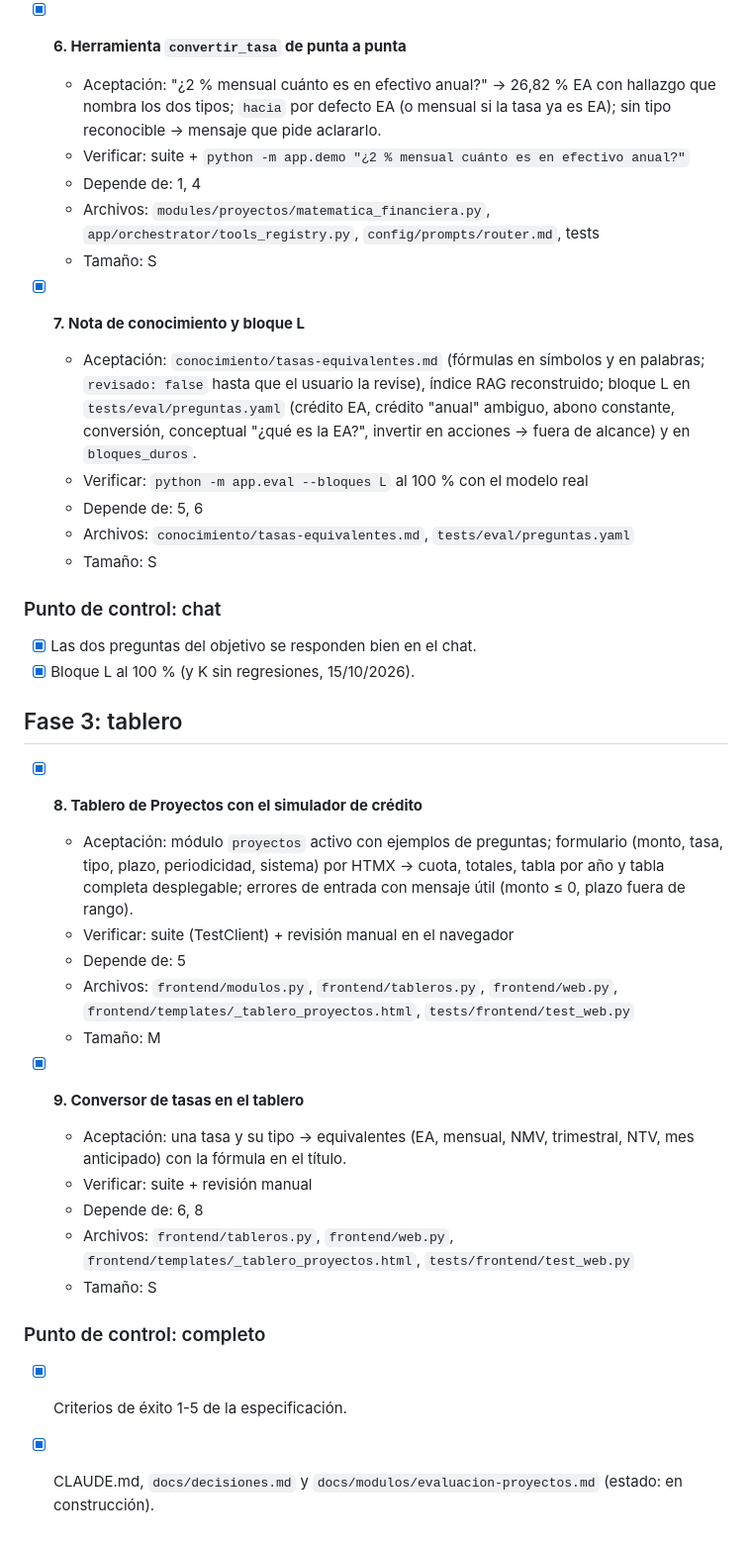
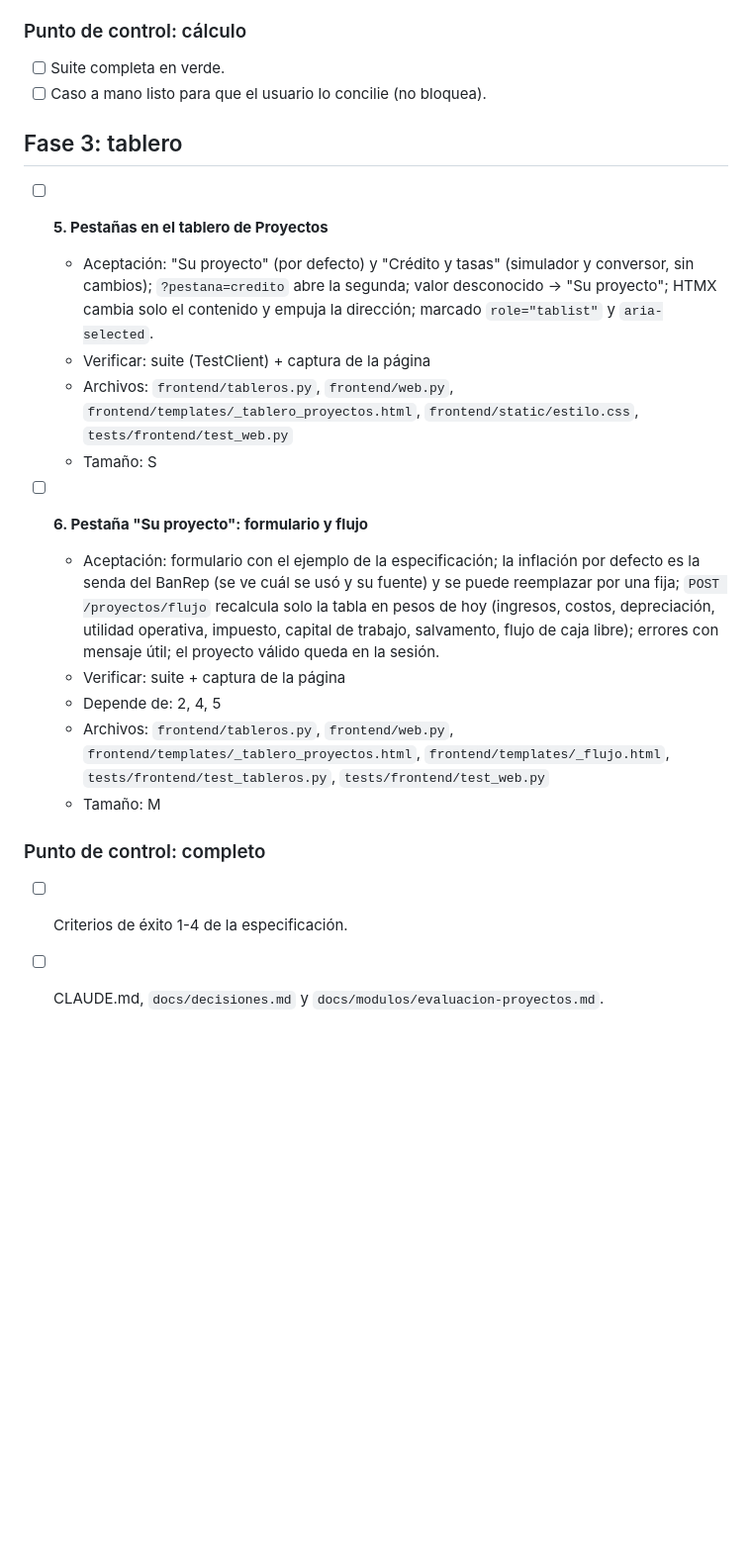
Before and after one commit to santacruzdavid1201-web/economista-ia, a Markdown page: tasks/todo.md, the part around one of its changes. Shown at 99% size. GitHub-like rendering; blank space fills up the shorter version.

Commit message:
Plan y tareas de flujo-proyecto
Co-Authored-By: Claude Opus 5.5 <noreply@anthropic.com>

```diff
--- a/tasks/todo.md
+++ b/tasks/todo.md
@@ -69,54 +53,37 @@ Plan: [plan.md](plan.md). Verificación común de cada tarea:
   - Tamaño: M
 
-- [x] **6. Herramienta `convertir_tasa` de punta a punta**
-  - Aceptación: "¿2 % mensual cuánto es en efectivo anual?" → 26,82 % EA con
-    hallazgo que nombra los dos tipos; `hacia` por defecto EA (o mensual si la
-    tasa ya es EA); sin tipo reconocible → mensaje que pide aclararlo.
-  - Verificar: suite + `python -m app.demo "¿2 % mensual cuánto es en efectivo anual?"`
-  - Depende de: 1, 4
-  - Archivos: `modules/proyectos/matematica_financiera.py`,
-    `app/orchestrator/tools_registry.py`, `config/prompts/router.md`, tests
-  - Tamaño: S
-
-- [x] **7. Nota de conocimiento y bloque L**
-  - Aceptación: `conocimiento/tasas-equivalentes.md` (fórmulas en símbolos y
-    en palabras; `revisado: false` hasta que el usuario la revise), índice RAG
-    reconstruido; bloque L en `tests/eval/preguntas.yaml` (crédito EA, crédito
-    "anual" ambiguo, abono constante, conversión, conceptual "¿qué es la
-    EA?", invertir en acciones → fuera de alcance) y en `bloques_duros`.
-  - Verificar: `python -m app.eval --bloques L` al 100 % con el modelo real
-  - Depende de: 5, 6
-  - Archivos: `conocimiento/tasas-equivalentes.md`, `tests/eval/preguntas.yaml`
-  - Tamaño: S
-
-### Punto de control: chat
-- [x] Las dos preguntas del objetivo se responden bien en el chat.
-- [x] Bloque L al 100 % (y K sin regresiones, 15/10/2026).
+### Punto de control: cálculo
+- [ ] Suite completa en verde.
+- [ ] Caso a mano listo para que el usuario lo concilie (no bloquea).
 
 ## Fase 3: tablero
 
-- [x] **8. Tablero de Proyectos con el simulador de crédito**
-  - Aceptación: módulo `proyectos` activo con ejemplos de preguntas;
-    formulario (monto, tasa, tipo, plazo, periodicidad, sistema) por HTMX →
-    cuota, totales, tabla por año y tabla completa desplegable; errores de
-    entrada con mensaje útil (monto ≤ 0, plazo fuera de rango).
-  - Verificar: suite (TestClient) + revisión manual en el navegador
-  - Depende de: 5
-  - Archivos: `frontend/modulos.py`, `frontend/tableros.py`,
-    `frontend/web.py`, `frontend/templates/_tablero_proyectos.html`,
+- [ ] **5. Pestañas en el tablero de Proyectos**
+  - Aceptación: "Su proyecto" (por defecto) y "Crédito y tasas" (simulador y
+    conversor, sin cambios); `?pestana=credito` abre la segunda; valor
+    desconocido → "Su proyecto"; HTMX cambia solo el contenido y empuja la
+    dirección; marcado `role="tablist"` y `aria-selected`.
+  - Verificar: suite (TestClient) + captura de la página
+  - Archivos: `frontend/tableros.py`, `frontend/web.py`,
+    `frontend/templates/_tablero_proyectos.html`,
+    `frontend/static/estilo.css`, `tests/frontend/test_web.py`
+  - Tamaño: S
+
+- [ ] **6. Pestaña "Su proyecto": formulario y flujo**
+  - Aceptación: formulario con el ejemplo de la especificación; la inflación
+    por defecto es la senda del BanRep (se ve cuál se usó y su fuente) y se
+    puede reemplazar por una fija; `POST /proyectos/flujo` recalcula solo la
+    tabla en pesos de hoy (ingresos, costos, depreciación, utilidad
+    operativa, impuesto, capital de trabajo, salvamento, flujo de caja
+    libre); errores con mensaje útil; el proyecto válido queda en la sesión.
+  - Verificar: suite + captura de la página
+  - Depende de: 2, 4, 5
+  - Archivos: `frontend/tableros.py`, `frontend/web.py`,
+    `frontend/templates/_tablero_proyectos.html`,
+    `frontend/templates/_flujo.html`, `tests/frontend/test_tableros.py`,
     `tests/frontend/test_web.py`
   - Tamaño: M
 
-- [x] **9. Conversor de tasas en el tablero**
-  - Aceptación: una tasa y su tipo → equivalentes (EA, mensual, NMV,
-    trimestral, NTV, mes anticipado) con la fórmula en el título.
-  - Verificar: suite + revisión manual
-  - Depende de: 6, 8
-  - Archivos: `frontend/tableros.py`, `frontend/web.py`,
-    `frontend/templates/_tablero_proyectos.html`, `tests/frontend/test_web.py`
-  - Tamaño: S
-
 ### Punto de control: completo
-- [x] Criterios de éxito 1-5 de la especificación.
-- [x] CLAUDE.md, `docs/decisiones.md` y `docs/modulos/evaluacion-proyectos.md`
-      (estado: en construcción).
+- [ ] Criterios de éxito 1-4 de la especificación.
+- [ ] CLAUDE.md, `docs/decisiones.md` y `docs/modulos/evaluacion-proyectos.md`.
```
Also changed, not shown: other parts of tasks/todo.md (+43 -59 lines), tasks/plan.md (+35 -34 lines).
